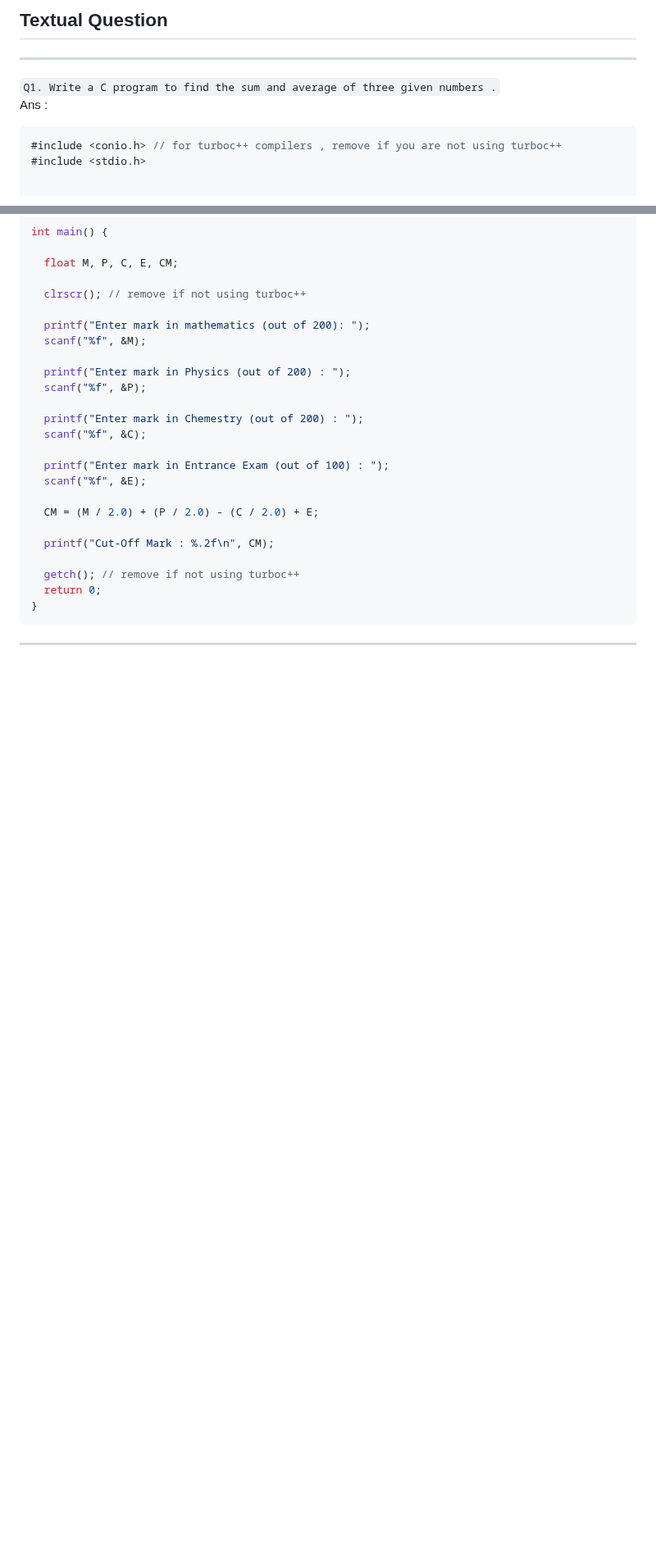
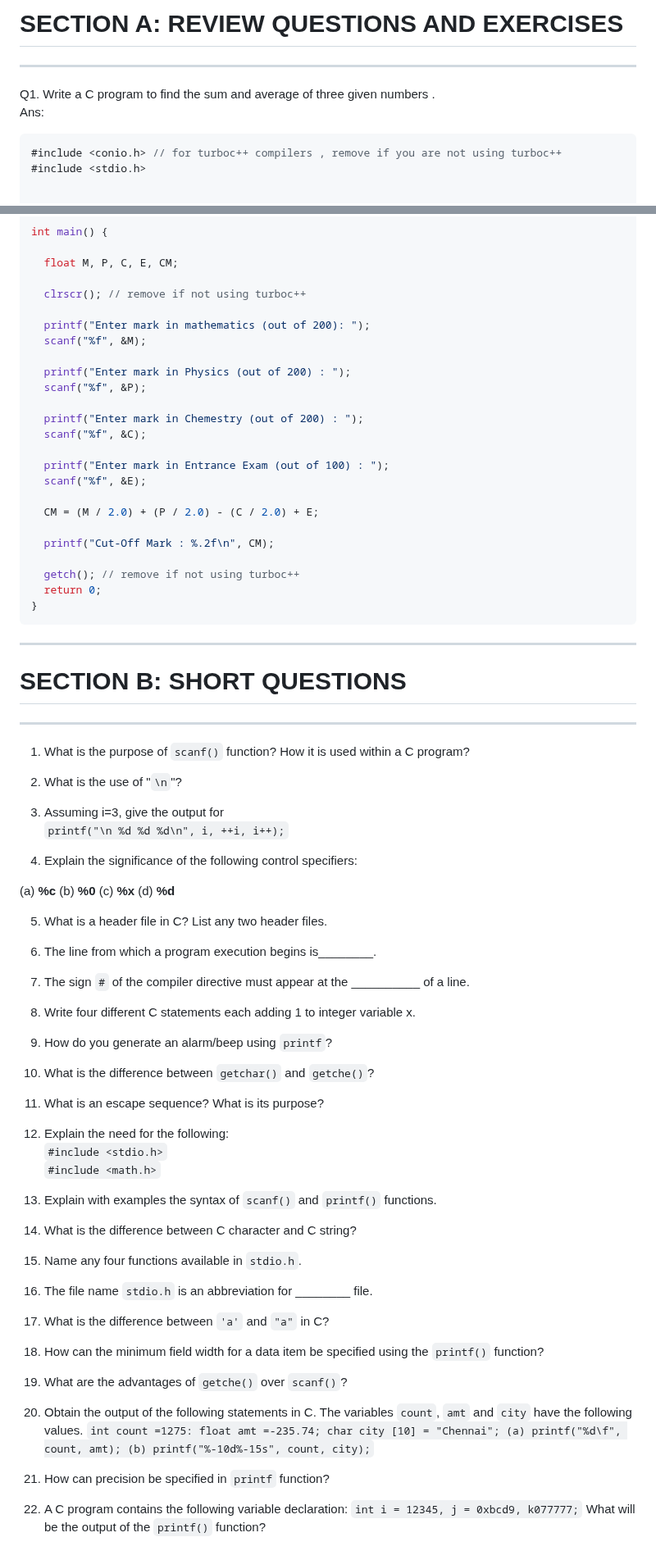
Before and after one commit to tanxzen/Class10CS, a Markdown page: CH03/Textual_Question.md, 2 parts joined by grey strips. Shown at 82% size. Rendered like a GitHub page; blank space fills up the shorter version.

````diff
--- a/CH03/Textual_Question.md
+++ b/CH03/Textual_Question.md
@@ -1,9 +1,9 @@
-## Textual Question
+# SECTION A: REVIEW QUESTIONS AND EXERCISES
 
   ---
 
-   `Q1. Write a C program to find the sum and average of three given numbers .` <br>
-   Ans :
+Q1. Write a C program to find the sum and average of three given numbers . <br>
+Ans:
    ```c
 #include <conio.h> // for turboc++ compilers , remove if you are not using turboc++
 #include <stdio.h>
@@ -243,3 +258,66 @@ int main() {
 ```
 
    ---
+
+# SECTION B: SHORT QUESTIONS
+
+---
+
+1. What is the purpose of `scanf()` function? How it is used within a C program?
+
+2. What is the use of "`\n`"?
+
+3. Assuming i=3, give the output for <br>
+`printf("\n %d %d %d\n", i, ++i, i++);`
+
+4. Explain the significance of the following control specifiers:
+
+(a) **%c**
+(b) **%0**
+(c) **%x**
+(d) **%d**
+
+5. What is a header file in C? List any two header files.
+
+6. The line from which a program execution begins is________.
+
+7. The sign `#` of the compiler directive must appear at the __________ of a line.
+
+8. Write four different C statements each adding 1 to integer variable x.
+
+9. How do you generate an alarm/beep using `printf`?
+
+10. What is the difference between `getchar()` and `getche()`?
+
+11. What is an escape sequence? What is its purpose?
+
+12. Explain the need for the following: <br>
+`#include <stdio.h>` <br>
+`#include <math.h>` <br>
+
+13. Explain with examples the syntax of `scanf()` and `printf()` functions.
+
+14. What is the difference between C character and C string?
+
+15. Name any four functions available in `stdio.h`.
+
+16. The file name `stdio.h` is an abbreviation for ________ file.
+
+17. What is the difference between `'a'` and `"a"` in C?
+
+18. How can the minimum field width for a data item be specified using the `printf()` function?
+
+19. What are the advantages of `getche()` over `scanf()`?
+
+20. Obtain the output of the following statements in C. The variables `count`, `amt` and `city` have the following values.
+`int count =1275:
+float amt =-235.74;
+char city [10] = "Chennai";
+(a) printf("%d\f", count, amt);
+(b) printf("%-10d%-15s", count, city);`
+
+21. How can precision be specified in `printf` function?
+
+22. A C program contains the following variable declaration:
+`int i = 12345, j = 0xbcd9, k077777;`
+What will be the output of the `printf()` function?
````
Also changed, not shown: other parts of CH03/Textual_Question.md (+31 -16 lines).
